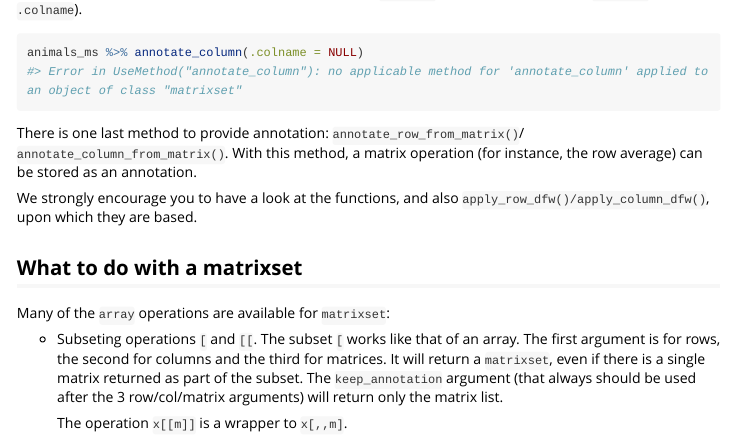
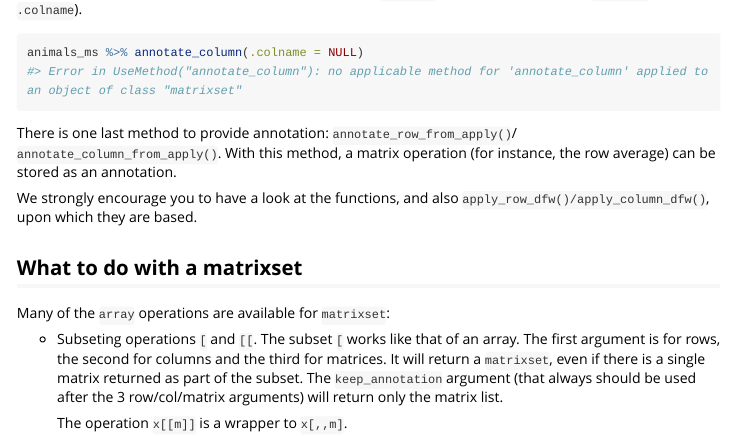
Before and after one commit to pascalcroteau/matrixset, an R Markdown document (vignettes/introduction.Rmd): the page in a window 1100 px wide, from 11440 px down. Rendered offline with R 4.5, knitr and Pandoc, with nearby package versions; some code elsewhere in the file could not run offline; long lines of code are wrapped.

Commit message:
Function renamed - renamed function annotate_*_from_matrix() to _apply()

````diff
--- a/R/annotate.R
+++ b/R/annotate.R
@@ -313,7 +313,7 @@ annotate_column.matrixset <- function(.ms, ...)
 
 #' @rdname annotate_from_matrix
 #' @export
-annotate_row_from_matrix <- function(.ms, .matrix, ...,  names_prefix = "",
+annotate_row_from_apply <- function(.ms, .matrix, ...,  names_prefix = "",
                                      names_sep = "_", names_glue = NULL,
                                      names_sort = FALSE, names_vary = "fastest",
                                      names_expand = FALSE)
@@ -378,7 +378,7 @@ annotate_row_from_matrix <- function(.ms, .matrix, ...,  names_prefix = "",
 
 #' @rdname annotate_from_matrix
 #' @export
-annotate_column_from_matrix <- function(.ms, .matrix, ..., names_prefix = "",
+annotate_column_from_apply <- function(.ms, .matrix, ..., names_prefix = "",
                                         names_sep = "_", names_glue = NULL,
                                         names_sort = FALSE,
                                         names_vary = "fastest",
--- a/vignettes/introduction.Rmd
+++ b/vignettes/introduction.Rmd
@@ -197,8 +197,8 @@ tag (typically, `.rowname` and `.colname`).
 animals_ms %>% annotate_column(.colname = NULL)
 ```
 
-There is one last method to provide annotation: `annotate_row_from_matrix()`/
-`annotate_column_from_matrix()`. With this method, a matrix operation (for
+There is one last method to provide annotation: `annotate_row_from_apply()`/
+`annotate_column_from_apply()`. With this method, a matrix operation (for
 instance, the row average) can be stored as an annotation.
 
 We strongly encourage you to have a look at the functions, and also
````
Also changed, not shown: R/annotate.R (6 more changed lines), 3 other files.
